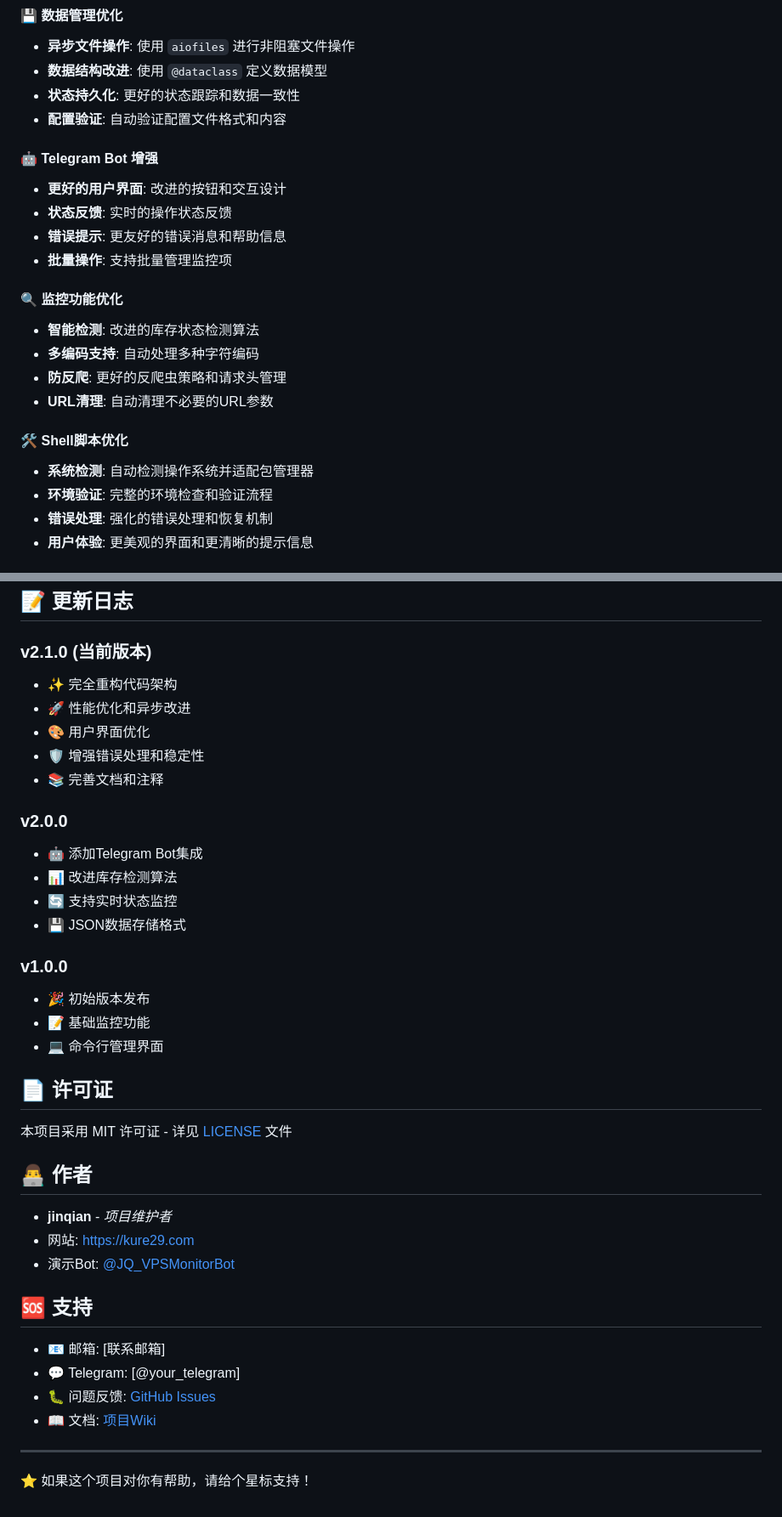
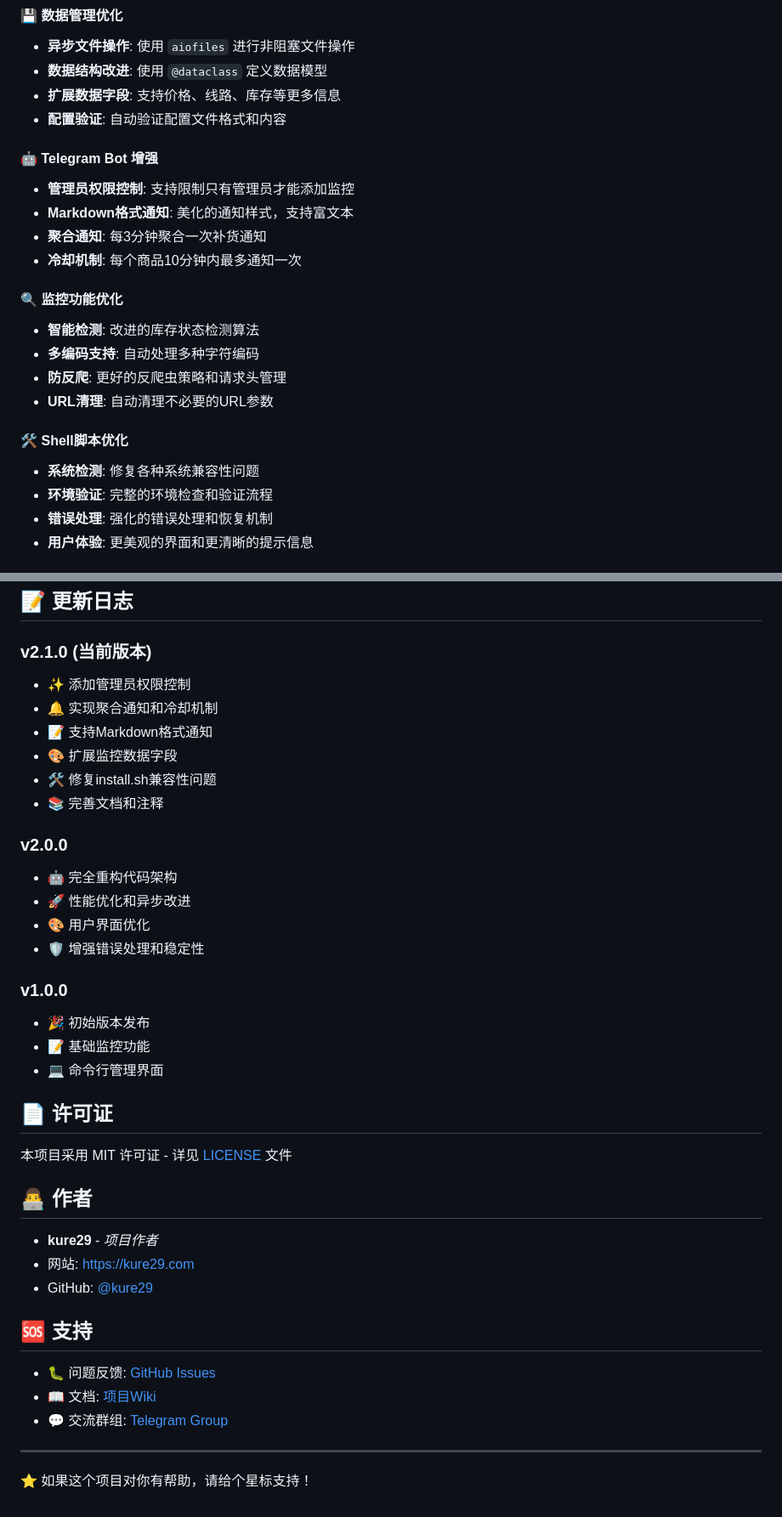
Before and after one commit to kure29/VPSMonitorBot, a Markdown page: README.md, 2 parts joined by grey strips. Shown at 85% size. Drawn GitHub-style.

```diff
--- a/README.md
+++ b/README.md
@@ -15,14 +15,14 @@ VPSMonitorBot 是一个基于 Telegram 的网站库存监控工具，专门用
 #### 💾 **数据管理优化**
 - **异步文件操作**: 使用 `aiofiles` 进行非阻塞文件操作
 - **数据结构改进**: 使用 `@dataclass` 定义数据模型
-- **状态持久化**: 更好的状态跟踪和数据一致性
+- **扩展数据字段**: 支持价格、线路、库存等更多信息
 - **配置验证**: 自动验证配置文件格式和内容
 
 #### 🤖 **Telegram Bot 增强**
-- **更好的用户界面**: 改进的按钮和交互设计
-- **状态反馈**: 实时的操作状态反馈
-- **错误提示**: 更友好的错误消息和帮助信息
-- **批量操作**: 支持批量管理监控项
+- **管理员权限控制**: 支持限制只有管理员才能添加监控
+- **Markdown格式通知**: 美化的通知样式，支持富文本
+- **聚合通知**: 每3分钟聚合一次补货通知
+- **冷却机制**: 每个商品10分钟内最多通知一次
 
 #### 🔍 **监控功能优化**
 - **智能检测**: 改进的库存状态检测算法
@@ -31,7 +31,7 @@ VPSMonitorBot 是一个基于 Telegram 的网站库存监控工具，专门用
 - **URL清理**: 自动清理不必要的URL参数
 
 #### 🛠️ **Shell脚本优化**
-- **系统检测**: 自动检测操作系统并适配包管理器
+- **系统检测**: 修复各种系统兼容性问题
 - **环境验证**: 完整的环境检查和验证流程
 - **错误处理**: 强化的错误处理和恢复机制
 - **用户体验**: 更美观的界面和更清晰的提示信息
@@ -235,17 +281,18 @@ python -m pytest tests/
 ## 📝 更新日志
 
 ### v2.1.0 (当前版本)
-- ✨ 完全重构代码架构
+- ✨ 添加管理员权限控制
+- 🔔 实现聚合通知和冷却机制
+- 📝 支持Markdown格式通知
+- 🎨 扩展监控数据字段
+- 🛠️ 修复install.sh兼容性问题
+- 📚 完善文档和注释
+
+### v2.0.0
+- 🤖 完全重构代码架构
 - 🚀 性能优化和异步改进
 - 🎨 用户界面优化
 - 🛡️ 增强错误处理和稳定性
-- 📚 完善文档和注释
-
-### v2.0.0
-- 🤖 添加Telegram Bot集成
-- 📊 改进库存检测算法
-- 🔄 支持实时状态监控
-- 💾 JSON数据存储格式
 
 ### v1.0.0
 - 🎉 初始版本发布
@@ -258,16 +305,15 @@ python -m pytest tests/
 
 ## 👨‍💻 作者
 
-- **jinqian** - *项目维护者*
+- **kure29** - *项目作者*
 - 网站: [https://kure29.com](https://kure29.com)
-- 演示Bot: [@JQ_VPSMonitorBot](https://t.me/JQ_VPSMonitorBot)
+- GitHub: [@kure29](https://github.com/kure29)
 
 ## 🆘 支持
 
-- 📧 邮箱: [联系邮箱]
-- 💬 Telegram: [@your_telegram]
 - 🐛 问题反馈: [GitHub Issues](https://github.com/kure29/VPSMonitorBot/issues)
 - 📖 文档: [项目Wiki](https://github.com/kure29/VPSMonitorBot/wiki)
+- 💬 交流群组: [Telegram Group](https://t.me/vpsmonitor)
 
 ---
 
```
Also changed, not shown: other parts of README.md (+90 -44 lines).
